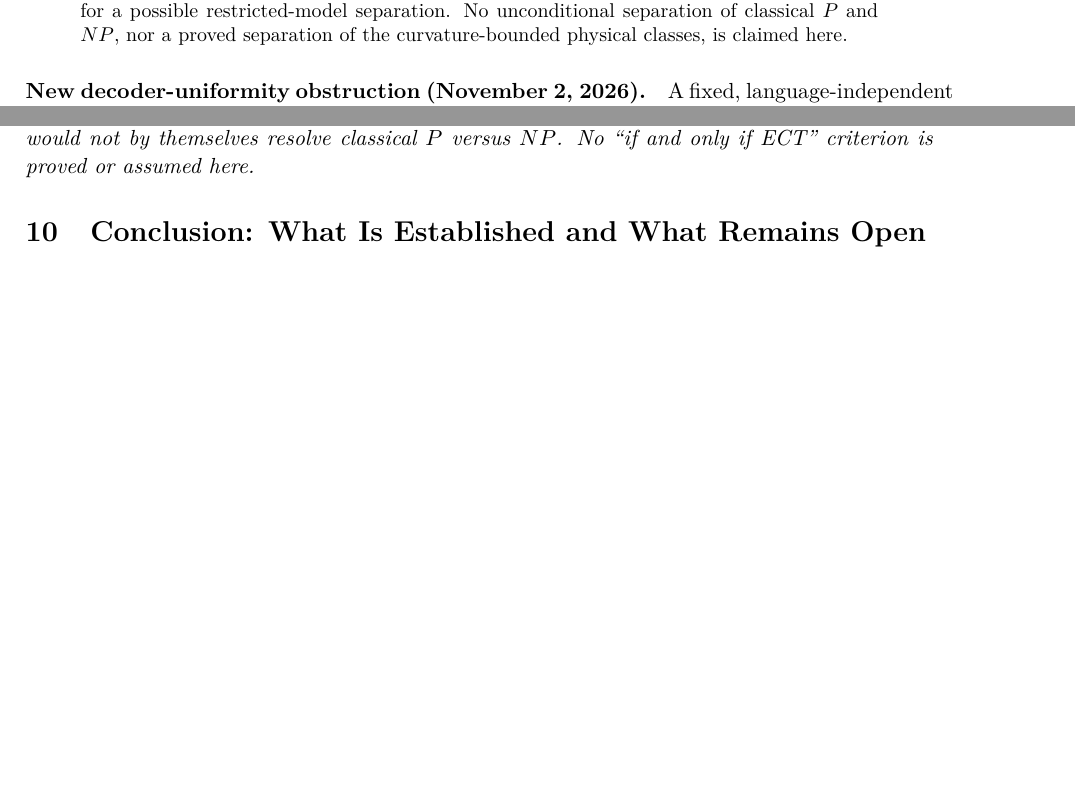
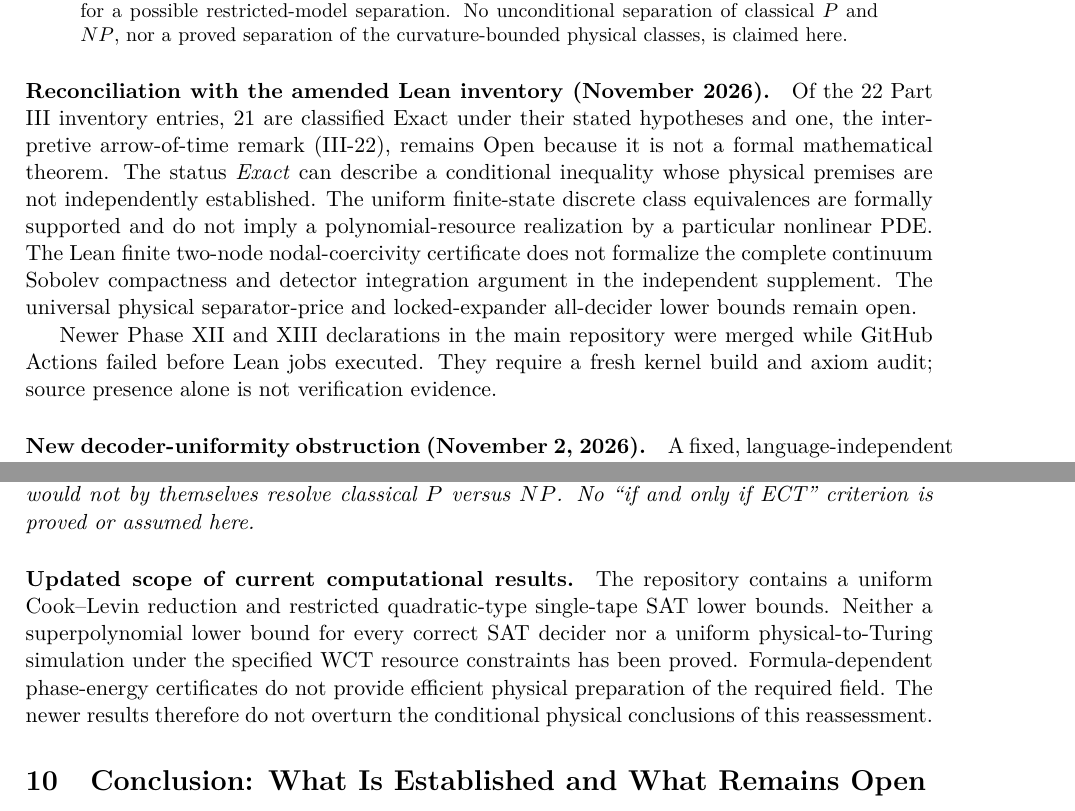
Before and after one commit to rickyjreyes/PVNP, a LaTeX paper (pvnp/papers/part-iii-physical-complexity-reassessment/main.tex): two parts of pages 1 and 6 of 11, joined at a grey line, cut so that both start at the same text, the shorter picture padded with empty space. Compiled offline with pdfLaTeX.

Commit message:
Synchronize Part III verification limits with current Lean ledger and distinguish PDE analytics from kernel proofs

```diff
--- a/pvnp/papers/part-iii-physical-complexity-reassessment/main.tex
+++ b/pvnp/papers/part-iii-physical-complexity-reassessment/main.tex
@@ -46,6 +46,29 @@ obligations for a possible restricted-model separation. No unconditional
 separation of classical $P$ and $NP$, nor a proved separation of the
 curvature-bounded physical classes, is claimed here.
 \end{abstract}
+\paragraph{Reconciliation with the amended Lean inventory (November 2026).}
+Of the 22 Part III inventory entries, 21 are classified Exact
+under their stated hypotheses and one, the interpretive
+arrow-of-time remark (III-22), remains Open because it
+is not a formal mathematical theorem.  The status
+\emph{Exact} can describe a conditional inequality
+whose physical premises are not independently established.
+The uniform finite-state discrete class equivalences
+are formally supported and do not imply a
+polynomial-resource realization by a particular nonlinear PDE.
+The Lean finite two-node nodal-coercivity certificate
+does not formalize the complete continuum Sobolev
+compactness and detector integration argument in
+the independent supplement.  The universal
+physical separator-price and locked-expander
+all-decider lower bounds remain open.
+
+Newer Phase XII and XIII declarations in the main
+repository were merged while GitHub Actions failed
+before Lean jobs executed.  They require a fresh
+kernel build and axiom audit; source presence
+alone is not verification evidence.
+
 
 \paragraph{New decoder-uniformity obstruction (November 2, 2026).}
 A fixed, language-independent sign map encodes every $n$-bit string into
@@ -410,6 +433,19 @@ Conversely, unequal physical subclasses would not by themselves resolve
 classical $P$ versus $NP$. No ``if and only if ECT'' criterion is proved
 or assumed here.
 \end{remark}
+
+\paragraph{Updated scope of current computational results.}
+The repository contains a uniform Cook--Levin
+reduction and restricted quadratic-type single-tape
+SAT lower bounds.  Neither a superpolynomial lower
+bound for every correct SAT decider nor a
+uniform physical-to-Turing simulation under the
+specified WCT resource constraints has been proved.
+Formula-dependent phase-energy certificates do
+not provide efficient physical preparation of the
+required field.  The newer results therefore do
+not overturn the conditional physical conclusions
+of this reassessment.
 
 \section{Conclusion: What Is Established and What Remains Open}
 \label{sec:conclusion}
```
